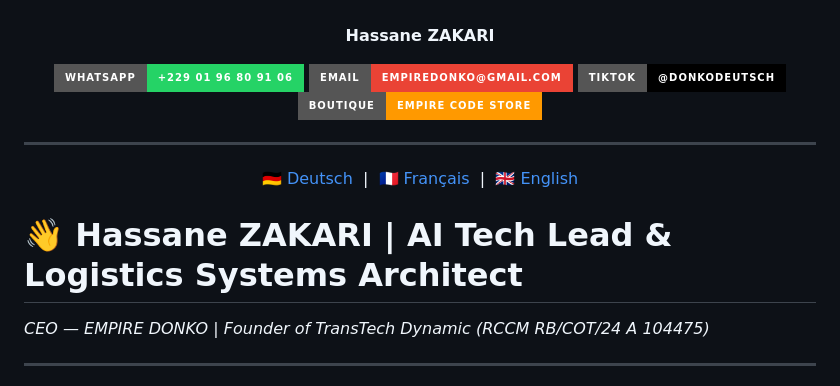
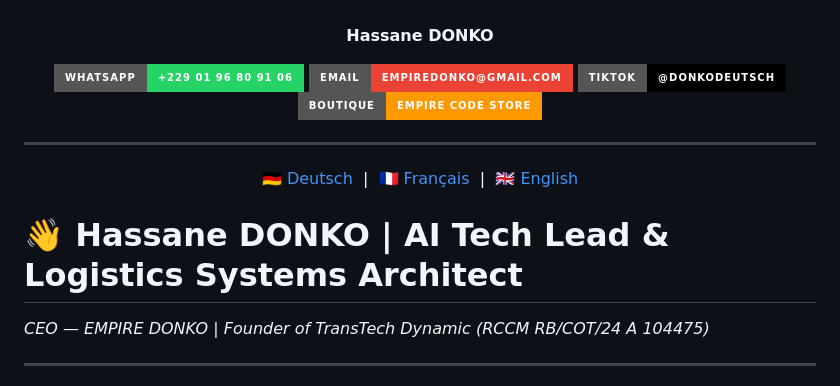
Before and after one commit to Donko-dev/Donko-dev, a Markdown page: Readme.md, the part around the change. Rendered like a GitHub page; badges without logos.

Commit message:
Update name from Hassane ZAKARI to Hassane DONKO

```diff
--- a/Readme.md
+++ b/Readme.md
@@ -1,6 +1,6 @@
 <p align="center">
   <img src="donko.png" alt="EMPIRE CODE Logo" width="140"/><br><br>
-  <b>Hassane ZAKARI</b><br>
+  <b>Hassane DONKO</b><br>
 
 <p align="center">
   <a href="https://wa.me/2290196809106"><img src="https://img.shields.io/badge/WhatsApp-+229%2001%2096%2080%2091%2006-25D366?style=for-the-badge&logo=whatsapp&logoColor=white"/></a>
@@ -19,7 +19,7 @@
   <a href="#-english">🇬🇧 English</a>
 </p>
 
-# 👋 Hassane ZAKARI | AI Tech Lead & Logistics Systems Architect
+# 👋 Hassane DONKO | AI Tech Lead & Logistics Systems Architect
 *CEO — EMPIRE DONKO | Founder of TransTech Dynamic (RCCM RB/COT/24 A 104475)*
 
 ---
```
